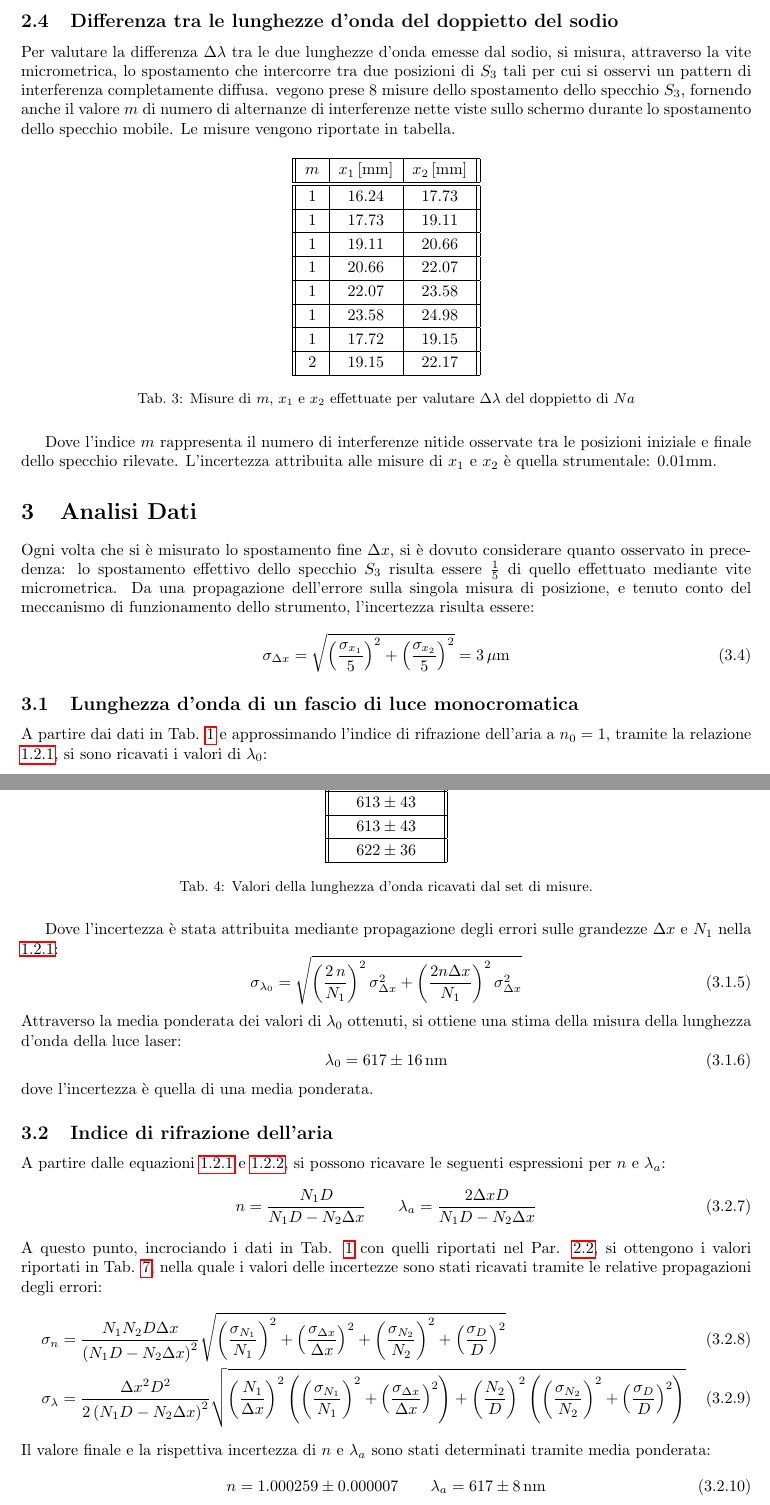
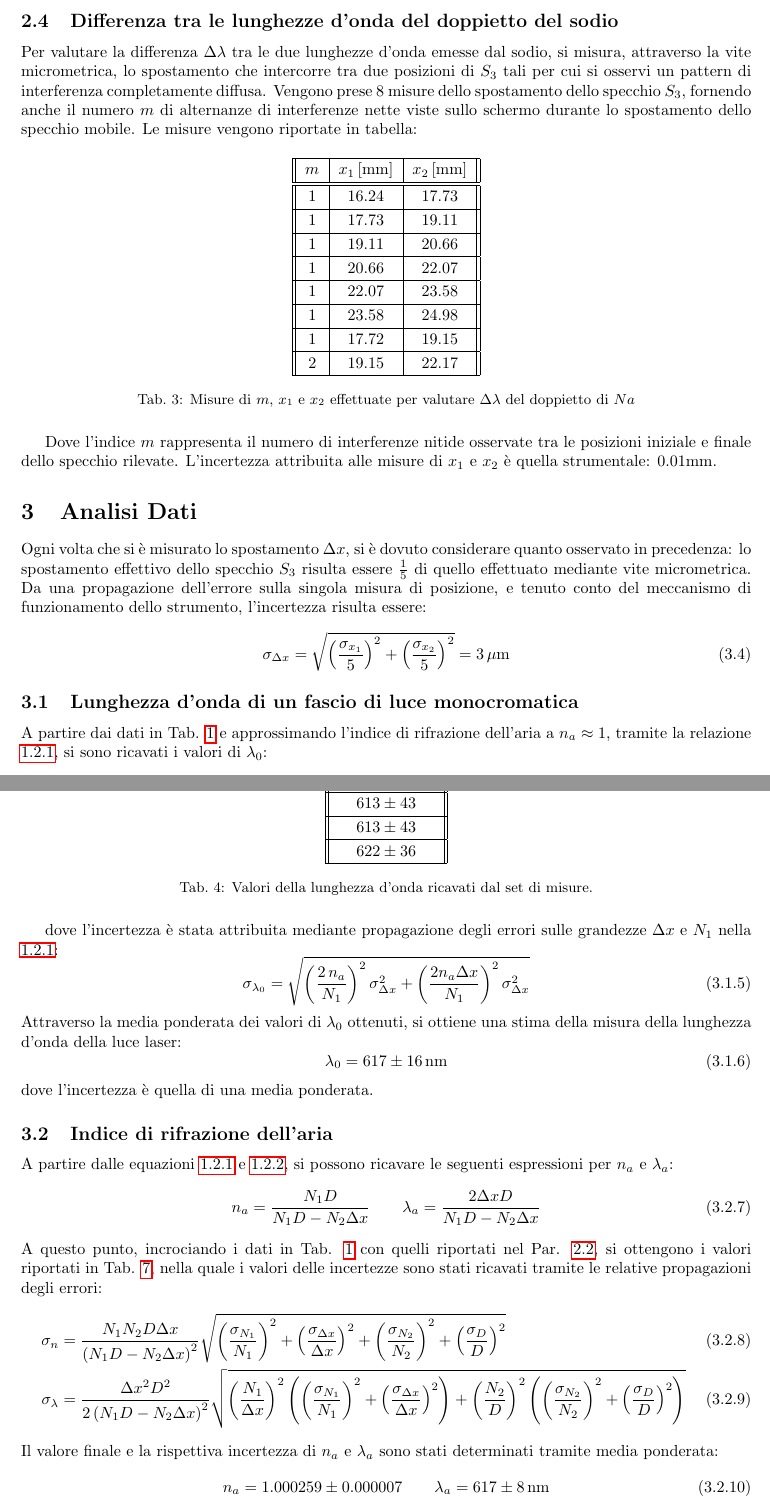
Before and after one commit to LeonardoCerasi/oefm, a LaTeX document (4/GI1--michelson.tex): two parts of pages 3 and 4 of 6, joined at a grey line, cut so that both start at the same text. Compiled offline with pdfLaTeX.

Commit message:
michelson - Relazione terminata :)

```diff
--- a/4/GI1--michelson.tex
+++ b/4/GI1--michelson.tex
@@ -206,8 +200,7 @@ A queste misure viene sempre fornita l'incertezza strumentale pari a $0.01\text{
 
 \subsection{Differenza tra le lunghezze d'onda del doppietto del sodio}
 
-Per valutare la differenza $\Delta \lambda$ tra le due lunghezze d'onda emesse dal sodio, si misura, attraverso la vite micrometrica, lo spostamento che intercorre tra due posizioni di $S_3$ tali per cui si osservi un pattern di interferenza completamente diffusa.
-vegono prese 8 misure dello spostamento dello specchio $S_3$, fornendo anche il valore $m$ di numero di alternanze di interferenze nette viste sullo schermo durante lo spostamento dello specchio mobile. Le misure vengono riportate in tabella.
+Per valutare la differenza $\Delta \lambda$ tra le due lunghezze d'onda emesse dal sodio, si misura, attraverso la vite micrometrica, lo spostamento che intercorre tra due posizioni di $S_3$ tali per cui si osservi un pattern di interferenza completamente diffusa. Vengono prese 8 misure dello spostamento dello specchio $S_3$, fornendo anche il numero $m$ di alternanze di interferenze nette viste sullo schermo durante lo spostamento dello specchio mobile. Le misure vengono riportate in tabella:
 
 \begin{table}[H]
     \centering
@@ -235,7 +228,7 @@ Dove l'indice $m$ rappresenta il numero di interferenze nitide osservate tra le
 
 \section{Analisi Dati}
 
-Ogni volta che si è misurato lo spostamento fine $\Delta x$, si è dovuto considerare quanto osservato in precedenza: lo spostamento effettivo dello specchio $S_3$ risulta essere $\frac{1}{5}$ di quello effettuato mediante vite micrometrica. Da una propagazione dell'errore sulla singola misura di posizione, e tenuto conto del meccanismo di funzionamento dello strumento, l'incertezza risulta essere:
+Ogni volta che si è misurato lo spostamento $\Delta x$, si è dovuto considerare quanto osservato in precedenza: lo spostamento effettivo dello specchio $S_3$ risulta essere $\frac{1}{5}$ di quello effettuato mediante vite micrometrica. Da una propagazione dell'errore sulla singola misura di posizione, e tenuto conto del meccanismo di funzionamento dello strumento, l'incertezza risulta essere:
 \begin{equation}
     \label{err-delta-x}
     \sigma_{\Delta x} = \sqrt{ \left(\frac{\sigma_{x_1}}{5}\right)^2 + \left(\frac{\sigma_{x_2}}{5}\right)^2} = 3 \, \mu \text{m}
@@ -243,7 +236,7 @@ Ogni volta che si è misurato lo spostamento fine $\Delta x$, si è dovuto consi
 
 \subsection{Lunghezza d'onda di un fascio di luce monocromatica}
 
-A partire dai dati in Tab. \ref{lambda} e approssimando l'indice di rifrazione dell'aria a $n_0=1$, tramite la relazione \ref{lambda_laser}, si sono ricavati i valori di $\lambda_0$:
+A partire dai dati in Tab. \ref{lambda} e approssimando l'indice di rifrazione dell'aria a $n_a \approx 1$, tramite la relazione \ref{lambda_laser}, si sono ricavati i valori di $\lambda_0$:
 
 \begin{table}[H]
     \centering
@@ -263,10 +256,10 @@ A partire dai dati in Tab. \ref{lambda} e approssimando l'indice di rifrazione d
     \caption{Valori della lunghezza d'onda ricavati dal set di misure.}
     \label{tab:lambda}
 \end{table}
-Dove l'incertezza è stata attribuita mediante propagazione degli errori sulle grandezze $\Delta x$ e $N_1$ nella \ref{lambda_laser}:
+dove l'incertezza è stata attribuita mediante propagazione degli errori sulle grandezze $\Delta x$ e $N_1$ nella \ref{lambda_laser}:
 \begin{equation}
 \label{err-lambda}
-\sigma_{\lambda_0} = \sqrt{ \left( \frac{2 \, n}{N_1}\right)^2 \sigma^2_{\Delta x} +  \left(\frac{2 n \Delta x}{N_1} \right)^2 \sigma^2_{\Delta x} }
+\sigma_{\lambda_0} = \sqrt{ \left( \frac{2 \, n_a}{N_1}\right)^2 \sigma^2_{\Delta x} +  \left(\frac{2 n_a \Delta x}{N_1} \right)^2 \sigma^2_{\Delta x} }
 \end{equation}
 Attraverso la media ponderata dei valori di $\lambda_0$ ottenuti, si ottiene una stima della misura della lunghezza d'onda della luce laser:
 \begin{equation}
@@ -277,10 +270,10 @@ dove l'incertezza è quella di una media ponderata.
 
 \subsection{Indice di rifrazione dell'aria}
 
-A partire dalle equazioni \ref{lambda_laser} e \ref{n_a}, si possono ricavare le seguenti espressioni per $n$ e $\lambda_a$:
+A partire dalle equazioni \ref{lambda_laser} e \ref{n_a}, si possono ricavare le seguenti espressioni per $n_a$ e $\lambda_a$:
 \begin{equation}
     \label{rifrazione}
-    n = \frac{N_1 D}{N_1 D - N_2 \Delta x} \qquad
+    n_a = \frac{N_1 D}{N_1 D - N_2 \Delta x} \qquad
     \lambda_a = \frac{2\Delta x D}{N_1 D - N_2 \Delta x}
 \end{equation}
 A questo punto, incrociando i dati in Tab. \ref{lambda} con quelli riportati nel Par. \ref{par:n_a}, si ottengono i valori riportati in Tab. \ref{tab:n_a}, nella quale i valori delle incertezze sono stati ricavati tramite le relative propagazioni degli errori:
@@ -289,10 +282,10 @@ A questo punto, incrociando i dati in Tab. \ref{lambda} con quelli riportati nel
     \sigma_n &= \frac{N_1 N_2 D \Delta x}{\left(N_1 D - N_2 \Delta x\right)^2} \sqrt{\left(\frac{\sigma_{N_1}}{N_1}\right)^2 + \left(\frac{\sigma_{\Delta x}}{\Delta x}\right)^2 + \left(\frac{\sigma_{N_2}}{N_2}\right)^2 + \left(\frac{\sigma_{D}}{D}\right)^2} \\
     \sigma_{\lambda} &= \frac{\Delta x^2 D^2}{2\left(N_1 D - N_2 \Delta x\right)^2} \sqrt{\left(\frac{N_1}{\Delta x}\right)^2\left(\left(\frac{\sigma_{N_1}}{N_1}\right)^2 + \left(\frac{\sigma_{\Delta x}}{\Delta x}\right)^2\right) + \left(\frac{N_2}{D}\right)^2\left(\left(\frac{\sigma_{N_2}}{N_2}\right)^2 + \left(\frac{\sigma_{D}}{D}\right)^2\right)}
 \end{align}
-Il valore finale e la rispettiva incertezza di $n$ e $\lambda_a$ sono stati determinati tramite media ponderata:
+Il valore finale e la rispettiva incertezza di $n_a$ e $\lambda_a$ sono stati determinati tramite media ponderata:
 \begin{equation}
     \label{n_a-lambda}
-    n = 1.000259 \pm 0.000007 \qquad
+    n_a = 1.000259 \pm 0.000007 \qquad
     \lambda_a = 617 \pm 8 \, \text{nm}
 \end{equation}
 
```
Also changed, not shown: 4/GI1--michelson.pdf, 4/GI1--michelson.tex (32 more changed lines).
